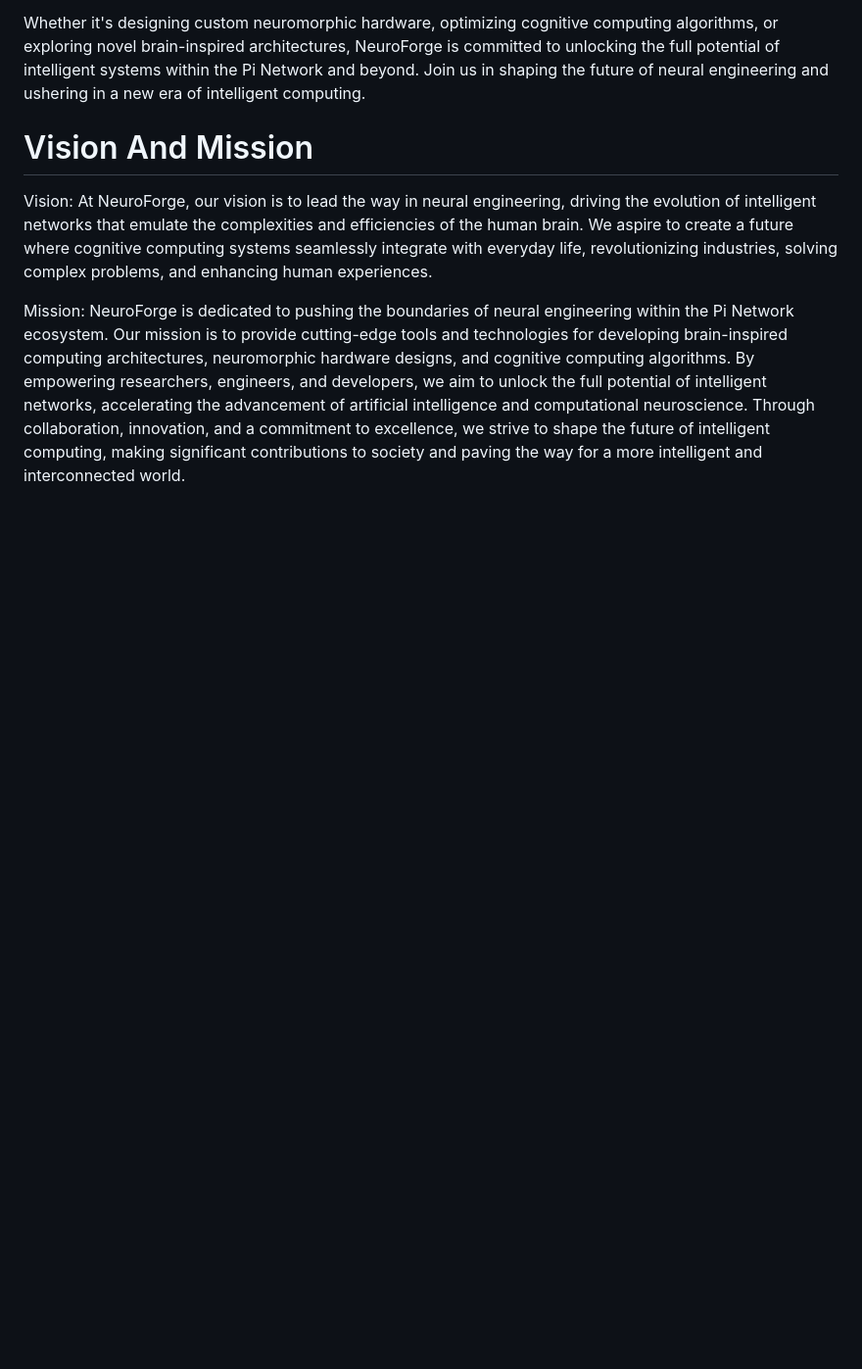
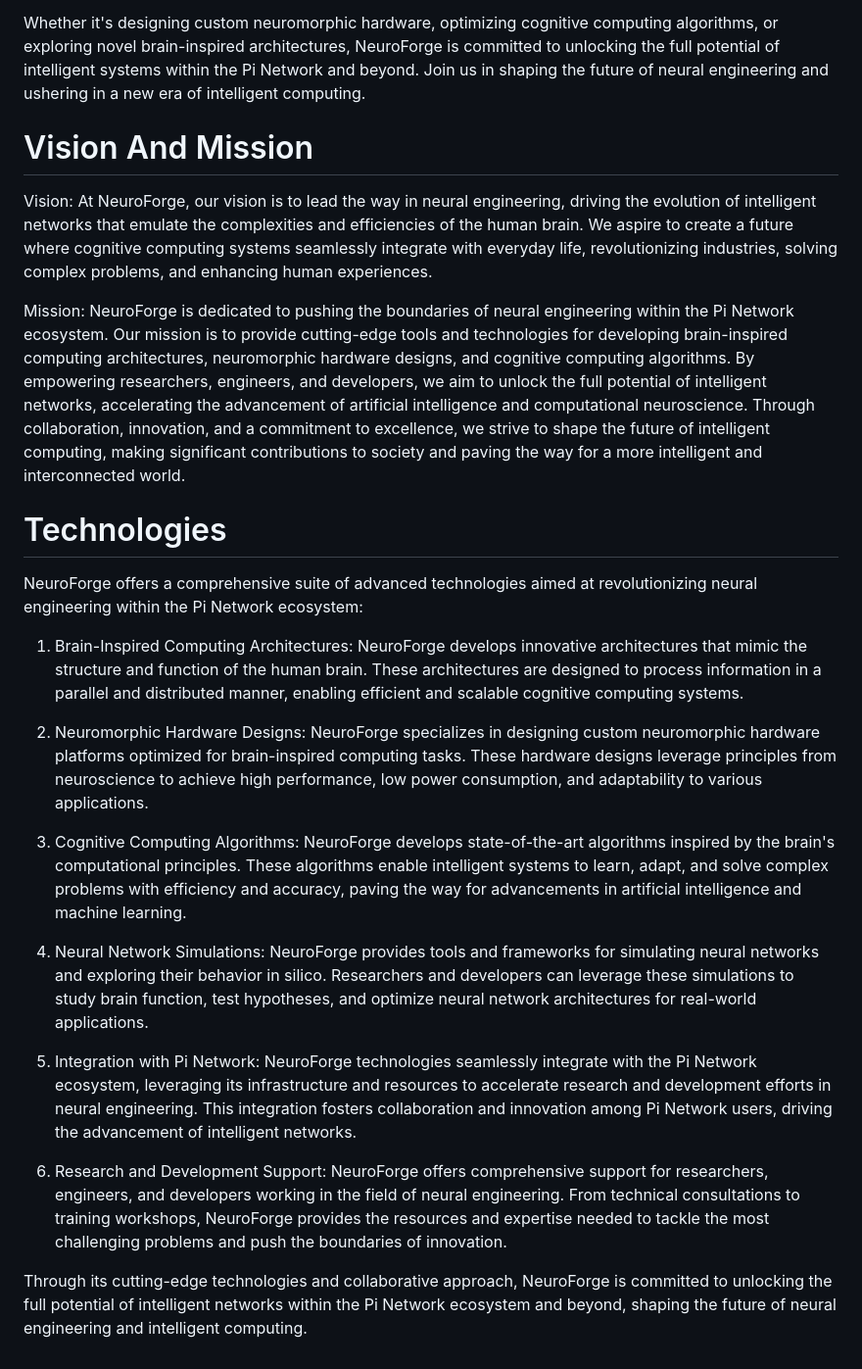
Before and after one commit to KOSASIH/NeuroForge, a Markdown page: README.md, the part around the change. Shown at 98% size. Drawn GitHub-style; blank space fills up the shorter version.

```diff
--- a/README.md
+++ b/README.md
@@ -23,3 +23,21 @@ At NeuroForge, our vision is to lead the way in neural engineering, driving the
 
 Mission:
 NeuroForge is dedicated to pushing the boundaries of neural engineering within the Pi Network ecosystem. Our mission is to provide cutting-edge tools and technologies for developing brain-inspired computing architectures, neuromorphic hardware designs, and cognitive computing algorithms. By empowering researchers, engineers, and developers, we aim to unlock the full potential of intelligent networks, accelerating the advancement of artificial intelligence and computational neuroscience. Through collaboration, innovation, and a commitment to excellence, we strive to shape the future of intelligent computing, making significant contributions to society and paving the way for a more intelligent and interconnected world.
+
+# Technologies
+
+NeuroForge offers a comprehensive suite of advanced technologies aimed at revolutionizing neural engineering within the Pi Network ecosystem:
+
+1. Brain-Inspired Computing Architectures: NeuroForge develops innovative architectures that mimic the structure and function of the human brain. These architectures are designed to process information in a parallel and distributed manner, enabling efficient and scalable cognitive computing systems.
+
+2. Neuromorphic Hardware Designs: NeuroForge specializes in designing custom neuromorphic hardware platforms optimized for brain-inspired computing tasks. These hardware designs leverage principles from neuroscience to achieve high performance, low power consumption, and adaptability to various applications.
+
+3. Cognitive Computing Algorithms: NeuroForge develops state-of-the-art algorithms inspired by the brain's computational principles. These algorithms enable intelligent systems to learn, adapt, and solve complex problems with efficiency and accuracy, paving the way for advancements in artificial intelligence and machine learning.
+
+4. Neural Network Simulations: NeuroForge provides tools and frameworks for simulating neural networks and exploring their behavior in silico. Researchers and developers can leverage these simulations to study brain function, test hypotheses, and optimize neural network architectures for real-world applications.
+
+5. Integration with Pi Network: NeuroForge technologies seamlessly integrate with the Pi Network ecosystem, leveraging its infrastructure and resources to accelerate research and development efforts in neural engineering. This integration fosters collaboration and innovation among Pi Network users, driving the advancement of intelligent networks.
+
+6. Research and Development Support: NeuroForge offers comprehensive support for researchers, engineers, and developers working in the field of neural engineering. From technical consultations to training workshops, NeuroForge provides the resources and expertise needed to tackle the most challenging problems and push the boundaries of innovation.
+
+Through its cutting-edge technologies and collaborative approach, NeuroForge is committed to unlocking the full potential of intelligent networks within the Pi Network ecosystem and beyond, shaping the future of neural engineering and intelligent computing.
```
